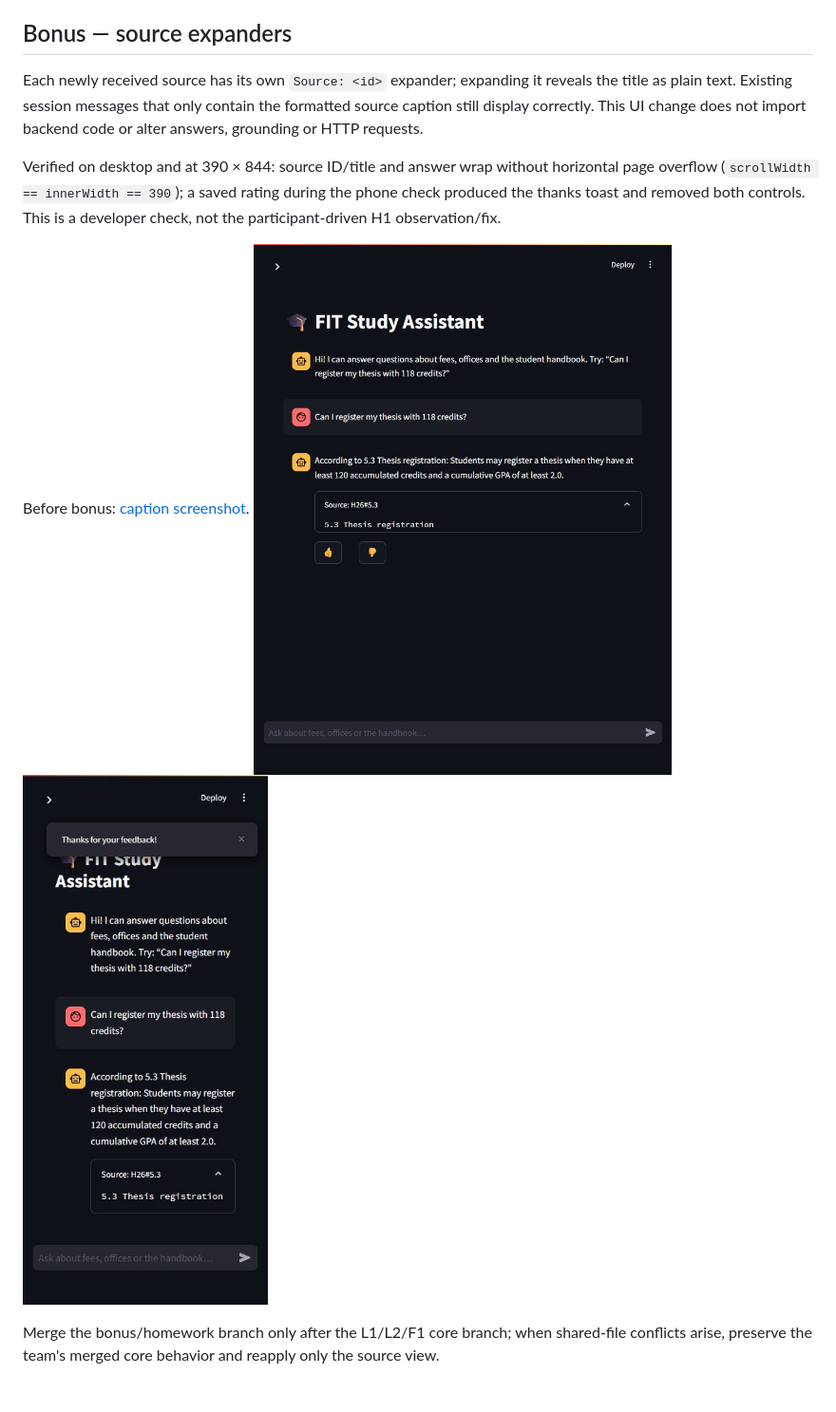
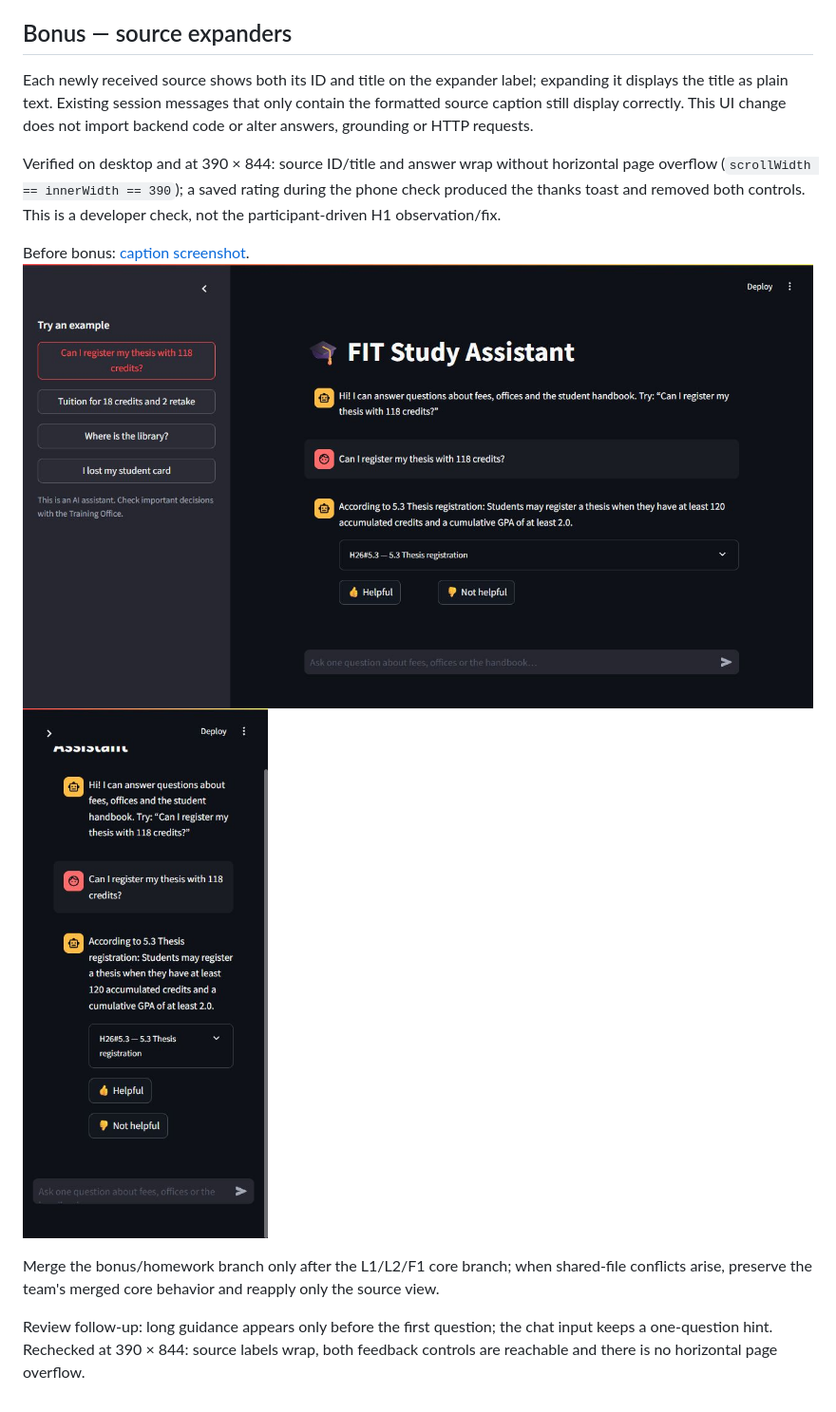
Before and after one commit to NewFace819/CS252---Lab3--Monolith, a Markdown page: docs/lab7/usability_checklist-giahuy.md, the part around the change. Shown at 95% size. Drawn GitHub-style; pictures changed too: docs/lab7/img/giahuy-bonus-mobile.jpg, docs/lab7/img/giahuy-bonus-sources.jpg.

```diff
--- a/docs/lab7/usability_checklist-giahuy.md
+++ b/docs/lab7/usability_checklist-giahuy.md
@@ -31,8 +31,8 @@ question control. Whether they noticed the examples or feedback buttons was not
 
 ## Bonus — source expanders
 
-Each newly received source has its own `Source: <id>` expander; expanding it reveals
-the title as plain text. Existing session messages that only contain the formatted
+Each newly received source shows both its ID and title on the expander label;
+expanding it displays the title as plain text. Existing session messages that only contain the formatted
 source caption still display correctly. This UI change does not import backend code
 or alter answers, grounding or HTTP requests.
 
@@ -47,3 +47,7 @@ Before bonus: [caption screenshot](img/giahuy-core-sources.jpg).
 
 Merge the bonus/homework branch only after the L1/L2/F1 core branch; when shared-file
 conflicts arise, preserve the team's merged core behavior and reapply only the source view.
+
+Review follow-up: long guidance appears only before the first question; the chat input
+keeps a one-question hint. Rechecked at 390 × 844: source labels wrap, both feedback
+controls are reachable and there is no horizontal page overflow.
```
Also changed, not shown: docs/ai-use-log.md (+1 -0 lines), docs/lab7/user_test-giahuy.md (+8 -7 lines), docs/lab7/img/giahuy-after.png, 1 other file.
